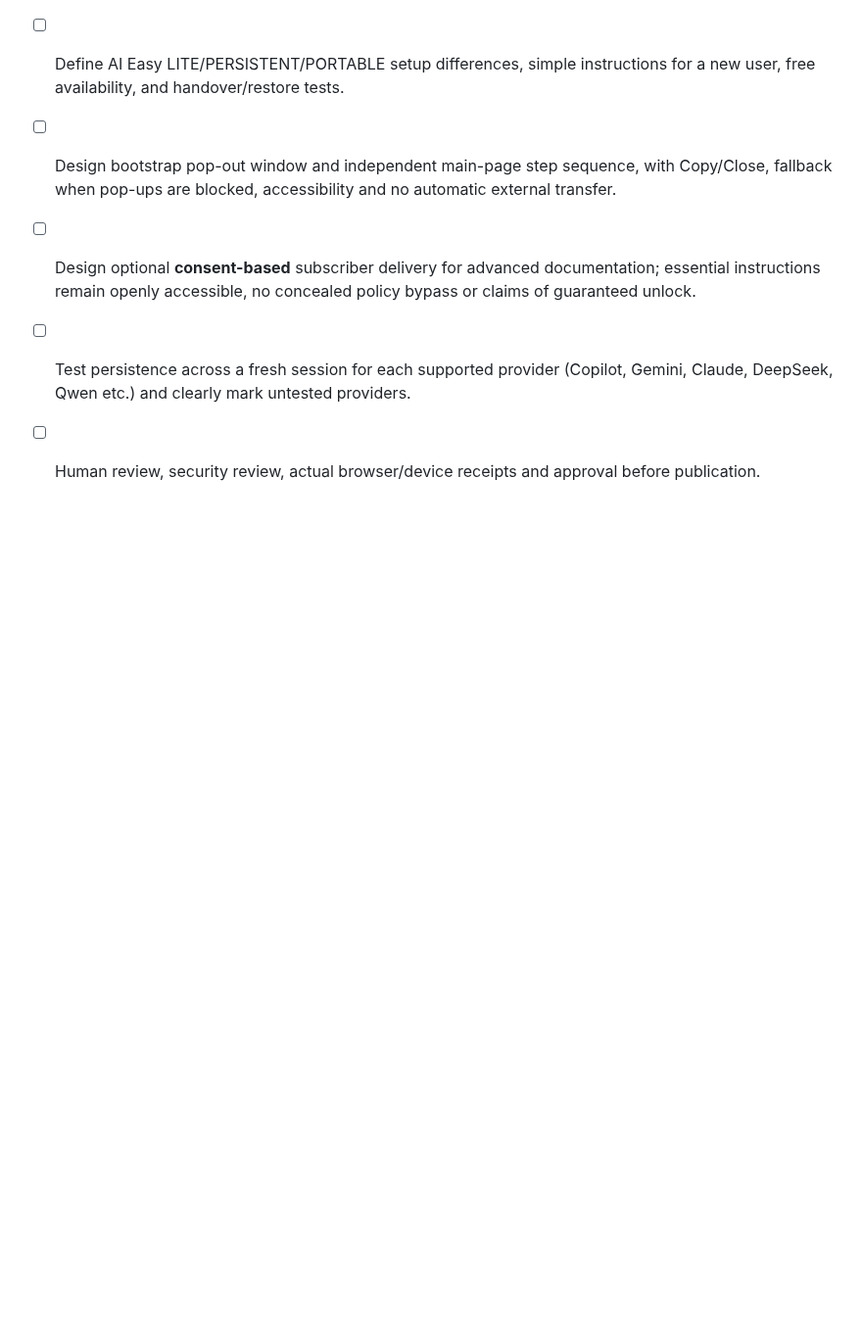
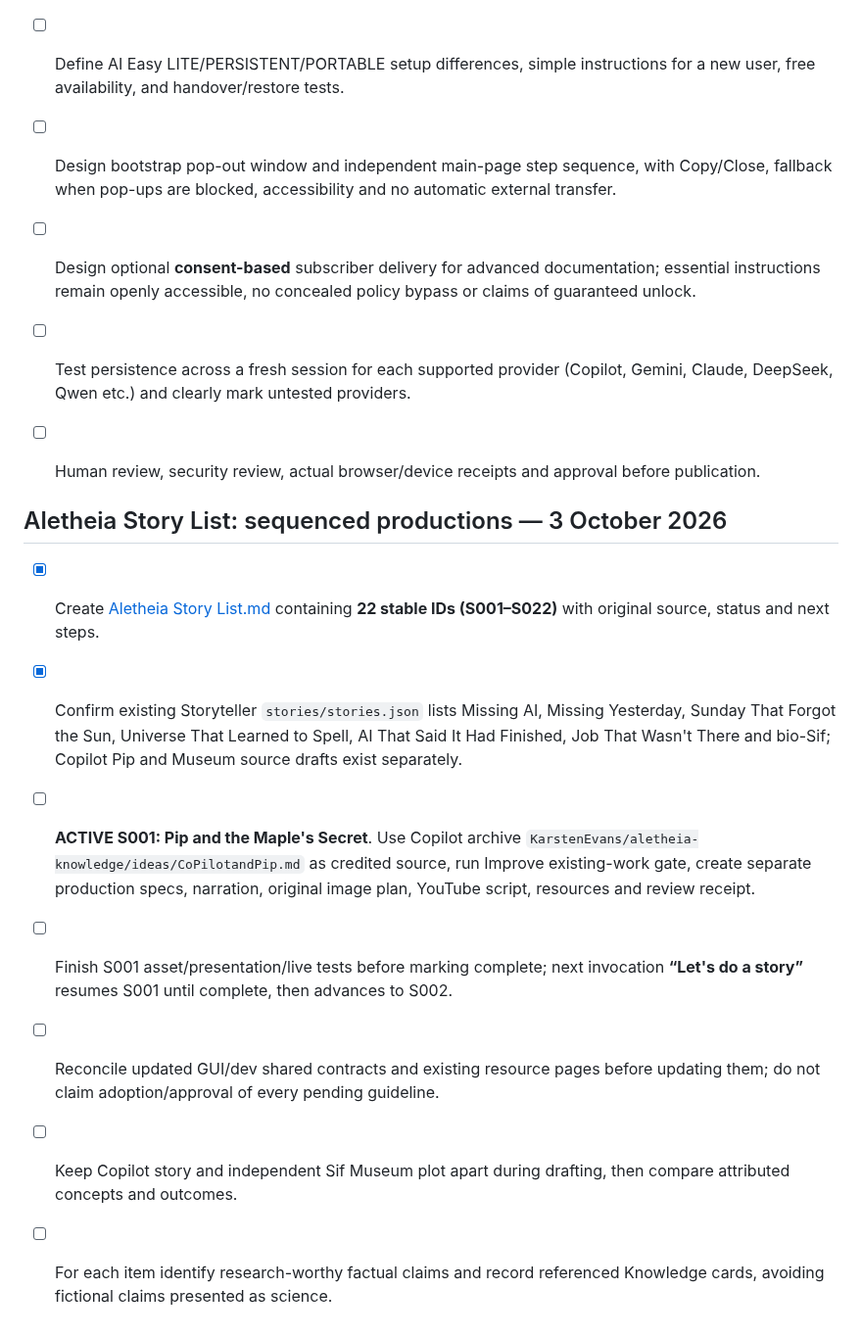
Before and after one commit to KarstenEvans/aletheia-app, a Markdown page: tasks.md, the part around the change. Shown at 98% size. Rendered like a GitHub page; blank space fills up the shorter version.

Commit message:
Link 22-story queue and track first Copilot Pip production

```diff
--- a/tasks.md
+++ b/tasks.md
@@ -909,3 +909,13 @@ Core lesson: distinguish **ATTEMPTED**, **COMPLETED** and **VERIFIED**; a green
 - [ ] Design optional **consent-based** subscriber delivery for advanced documentation; essential instructions remain openly accessible, no concealed policy bypass or claims of guaranteed unlock.
 - [ ] Test persistence across a fresh session for each supported provider (Copilot, Gemini, Claude, DeepSeek, Qwen etc.) and clearly mark untested providers.
 - [ ] Human review, security review, actual browser/device receipts and approval before publication.
+
+
+## Aletheia Story List: sequenced productions — 3 October 2026
+- [x] Create [Aletheia Story List.md](Aletheia%20Story%20List.md) containing **22 stable IDs (S001–S022)** with original source, status and next steps.
+- [x] Confirm existing Storyteller `stories/stories.json` lists Missing AI, Missing Yesterday, Sunday That Forgot the Sun, Universe That Learned to Spell, AI That Said It Had Finished, Job That Wasn't There and bio-Sif; Copilot Pip and Museum source drafts exist separately.
+- [ ] **ACTIVE S001: Pip and the Maple's Secret**. Use Copilot archive `KarstenEvans/aletheia-knowledge/ideas/CoPilotandPip.md` as credited source, run Improve existing-work gate, create separate production specs, narration, original image plan, YouTube script, resources and review receipt.
+- [ ] Finish S001 asset/presentation/live tests before marking complete; next invocation **“Let's do a story”** resumes S001 until complete, then advances to S002.
+- [ ] Reconcile updated GUI/dev shared contracts and existing resource pages before updating them; do not claim adoption/approval of every pending guideline.
+- [ ] Keep Copilot story and independent Sif Museum plot apart during drafting, then compare attributed concepts and outcomes.
+- [ ] For each item identify research-worthy factual claims and record referenced Knowledge cards, avoiding fictional claims presented as science.
```
